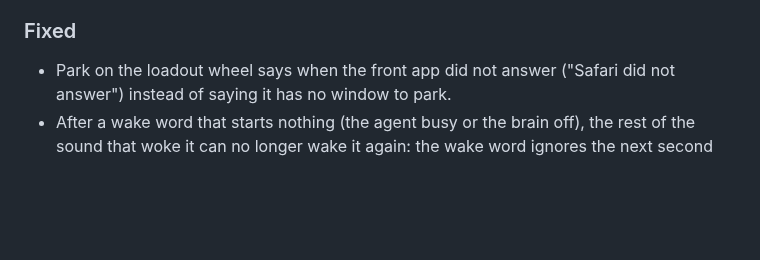
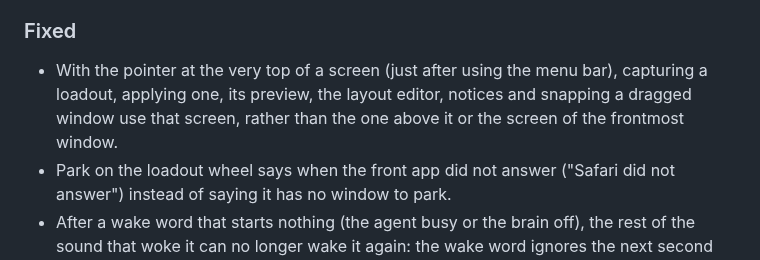
Before and after one commit to jamesrisberg/machud, a Markdown page: CHANGELOG.md, the part around the change. Drawn GitHub-style; blank space fills up the shorter version.

Commit message:
Docs: the screen lookup's fix in the changelog; the radial verb's x and y
- CHANGELOG, under Fixed: with the pointer at the very top of a screen, capture, apply, the
  preview, the layout editor, notices and drag snapping use that screen.
- API: the `radial` row's parameters list `x` and `y` (with `show`), which its text relies on,
  and say `index` and `ring` go with `select`.

```diff
--- a/CHANGELOG.md
+++ b/CHANGELOG.md
@@ -130,6 +130,9 @@ also finds, supervises and hosts the sibling HUD apps. The format follows
   agent, about 80 ms later.
 
 ### Fixed
+- With the pointer at the very top of a screen (just after using the menu bar), capturing a
+  loadout, applying one, its preview, the layout editor, notices and snapping a dragged window
+  use that screen, rather than the one above it or the screen of the frontmost window.
 - Park on the loadout wheel says when the front app did not answer ("Safari did not answer")
   instead of saying it has no window to park.
 - After a wake word that starts nothing (the agent busy or the brain off), the rest of the sound
```
Also changed, not shown: docs/API.md (+1 -1 lines).
